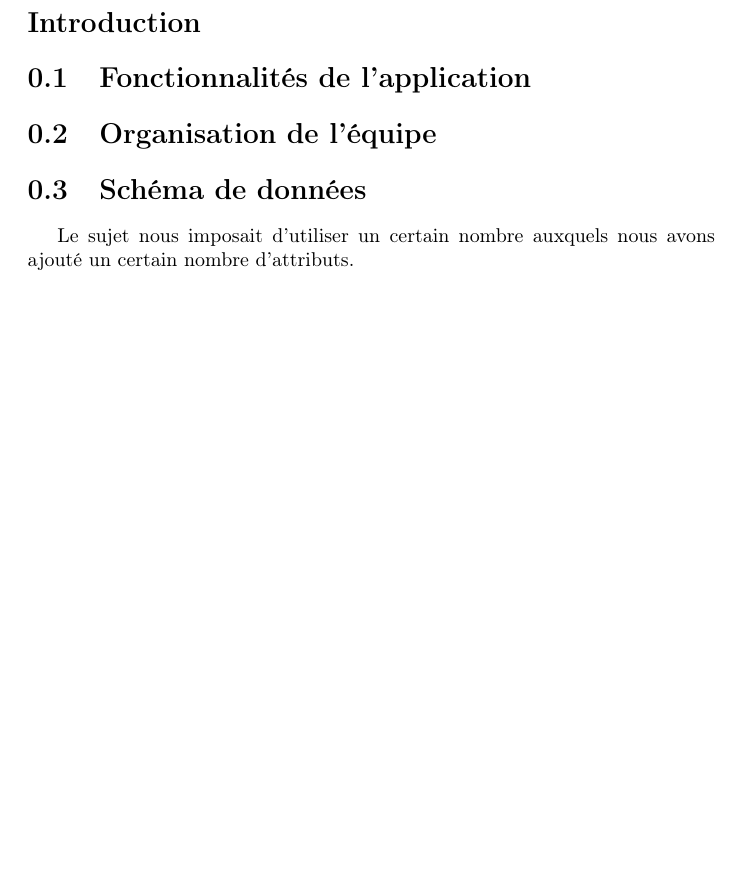
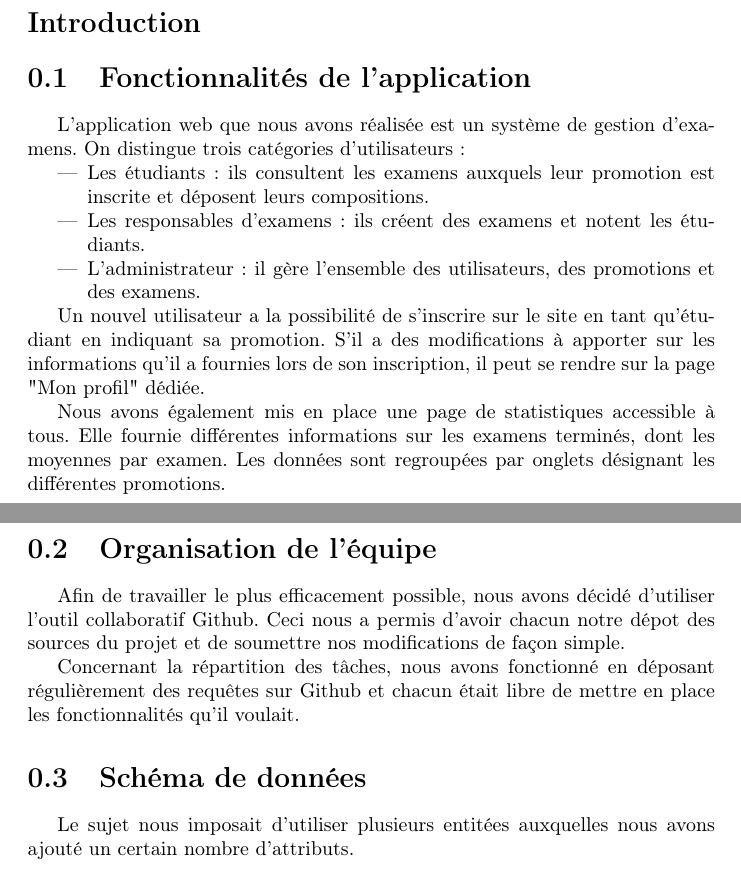
Before and after one commit to Soulou/UnsapaIPW, a LaTeX document (report/src/report.tex): part of page 2 of 5 before the commit and two parts of pages 2 and 3 of 5 after it, the two joined at a grey line, cut so that both start at the same text, the shorter picture padded with empty space. Compiled offline with pdfLaTeX.

Commit message:
Rédaction du rapport

```diff
--- a/report/src/report.tex
+++ b/report/src/report.tex
@@ -17,10 +17,24 @@
   \addcontentsline{toc}{section}{Introduction}
 
   \section{Fonctionnalités de l'application}
+  L'application web que nous avons réalisée est un système de gestion d'examens. On distingue trois catégories d'utilisateurs:
+  \begin{itemize}
+        \item{Les étudiants : ils consultent les examens auxquels leur promotion est inscrite et déposent leurs compositions.}
+        \item{Les responsables d'examens : ils créent des examens et notent les étudiants.}
+        \item{L'administrateur : il gère l'ensemble des utilisateurs, des promotions et des examens.}
+      \end{itemize}
+
+    Un nouvel utilisateur a la possibilité de s'inscrire sur le site en tant qu'étudiant en indiquant sa promotion. S'il a des modifications à apporter sur les informations qu'il a fournies lors de son inscription, il peut se rendre sur la page "Mon profil" dédiée.
+
+    Nous avons également mis en place une page de statistiques accessible à tous. Elle fournie différentes informations sur les examens terminés, dont les moyennes par examen. Les données sont regroupées par onglets désignant les différentes promotions.
+
   \section{Organisation de l'équipe}
+  	Afin de travailler le plus efficacement possible, nous avons décidé d'utiliser l'outil collaboratif Github. Ceci nous a permis d'avoir chacun notre dépot des sources du projet et de soumettre nos modifications de façon simple.
+
+  	Concernant la répartition des tâches, nous avons fonctionné en déposant régulièrement des requêtes sur Github et chacun était libre de mettre en place les fonctionnalités qu'il voulait.
+
   \section{Schéma de données}
-    Le sujet nous imposait d'utiliser un certain nombre
-    auxquels nous avons ajouté un certain nombre d'attributs.
+    Le sujet nous imposait d'utiliser plusieurs entitées auxquelles nous avons ajouté un certain nombre d'attributs.
 
     \begin{figure}
       \caption{Schéma relationnel}
```
Also changed, not shown: report/src/report.tex (30 more changed lines).
